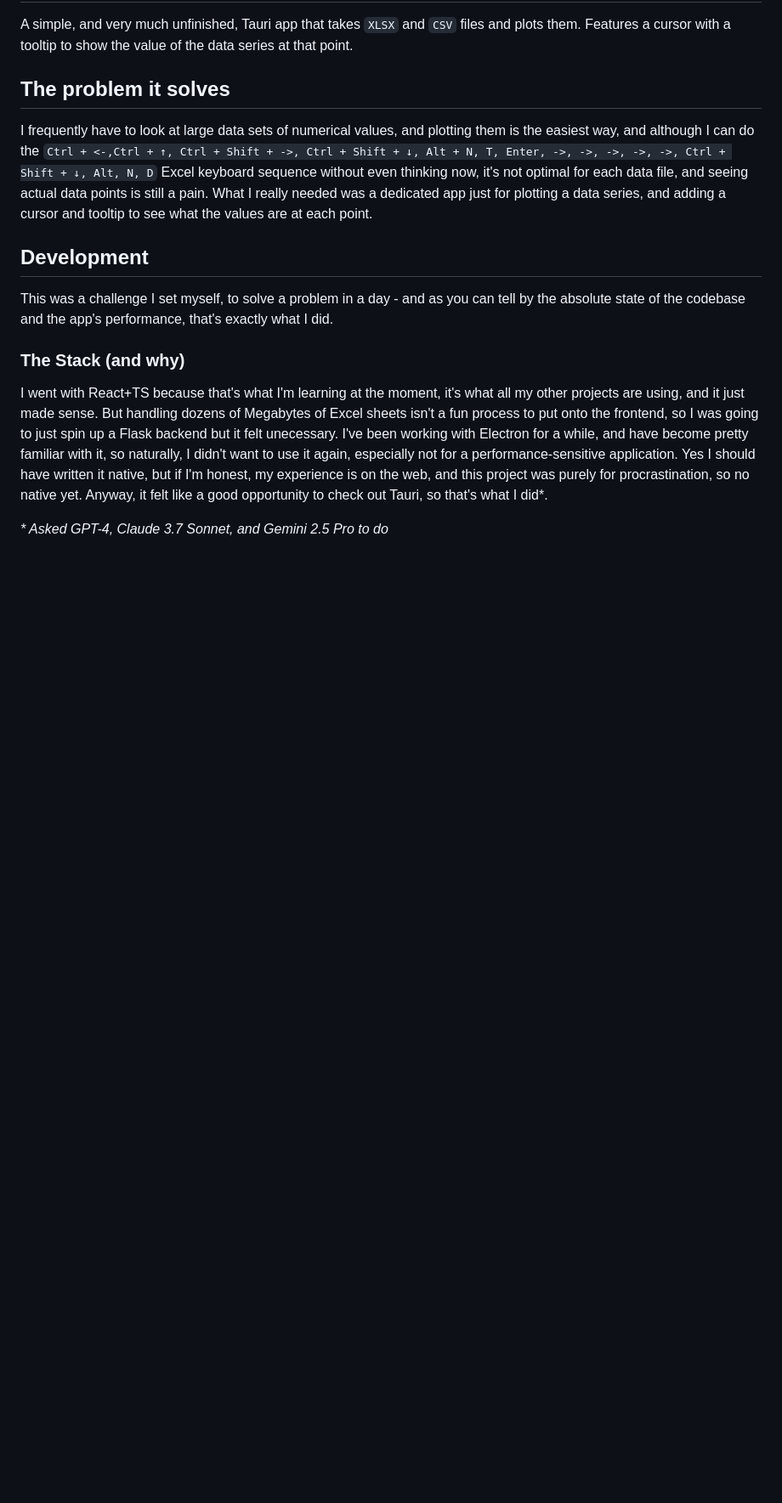
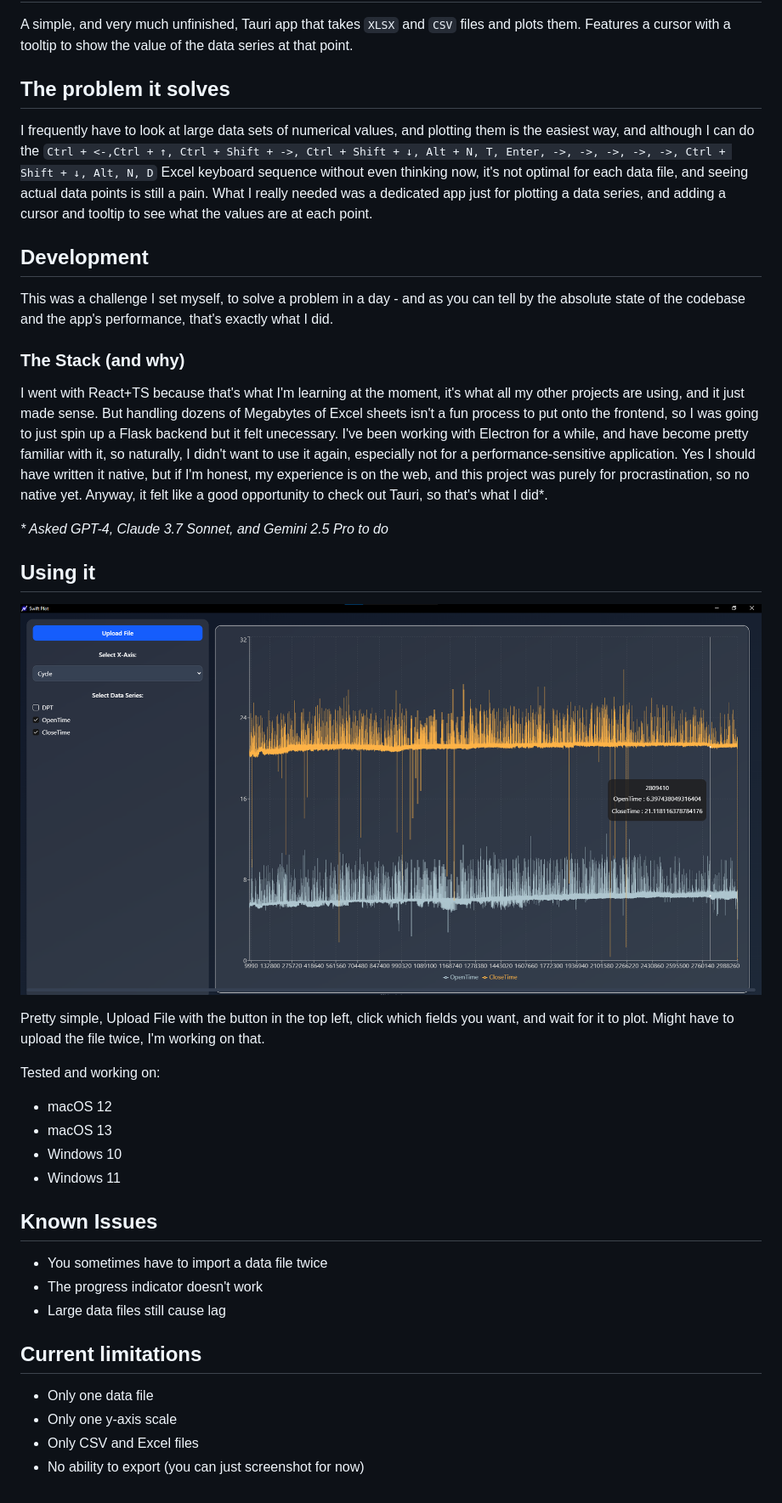
Before and after one commit to GeoHop164/swift-plot, a Markdown page: README.md, the part around the change. Shown at 85% size. GitHub-like rendering; pictures changed too: _projectAssets/Screenshot.png (added); blank space fills up the shorter version.

```diff
--- a/README.md
+++ b/README.md
@@ -19,3 +19,29 @@ This was a challenge I set myself, to solve a problem in a day - and as you can
 I went with React+TS because that's what I'm learning at the moment, it's what all my other projects are using, and it just made sense. But handling dozens of Megabytes of Excel sheets isn't a fun process to put onto the frontend, so I was going to just spin up a Flask backend but it felt unecessary. I've been working with Electron for a while, and have become pretty familiar with it, so naturally, I didn't want to use it again, especially not for a performance-sensitive application. Yes I should have written it native, but if I'm honest, my experience is on the web, and this project was purely for procrastination, so no native yet. Anyway, it felt like a good opportunity to check out Tauri, so that's what I did*.
 
 *\* Asked GPT-4, Claude 3.7 Sonnet, and Gemini 2.5 Pro to do*
+
+## Using it
+
+![Screenshot of Swift Plot showing a data plot](_projectAssets/Screenshot.png)
+
+Pretty simple, Upload File with the button in the top left, click which fields you want, and wait for it to plot. Might have to upload the file twice, I'm working on that.
+
+Tested and working on:
+
+- macOS 12
+- macOS 13
+- Windows 10
+- Windows 11
+
+## Known Issues
+
+- You sometimes have to import a data file twice
+- The progress indicator doesn't work
+- Large data files still cause lag
+
+## Current limitations
+
+- Only one data file
+- Only one y-axis scale
+- Only CSV and Excel files
+- No ability to export (you can just screenshot for now)
```
Also changed, not shown: 1 other file.
